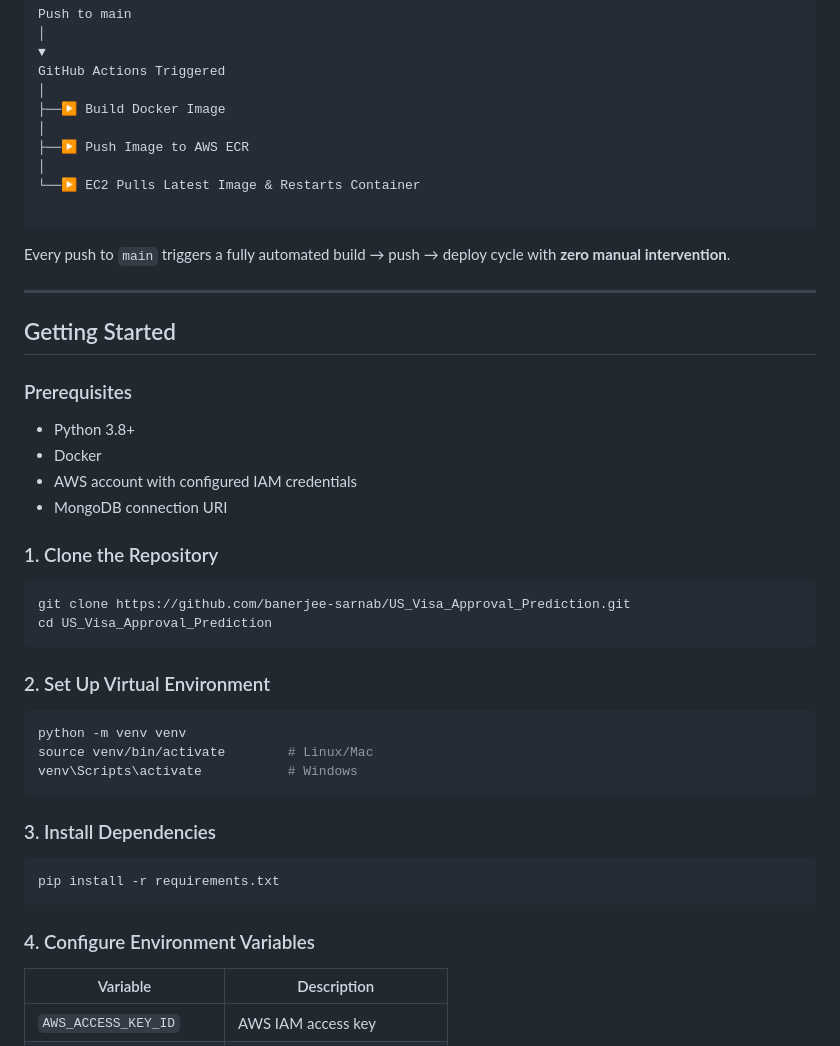
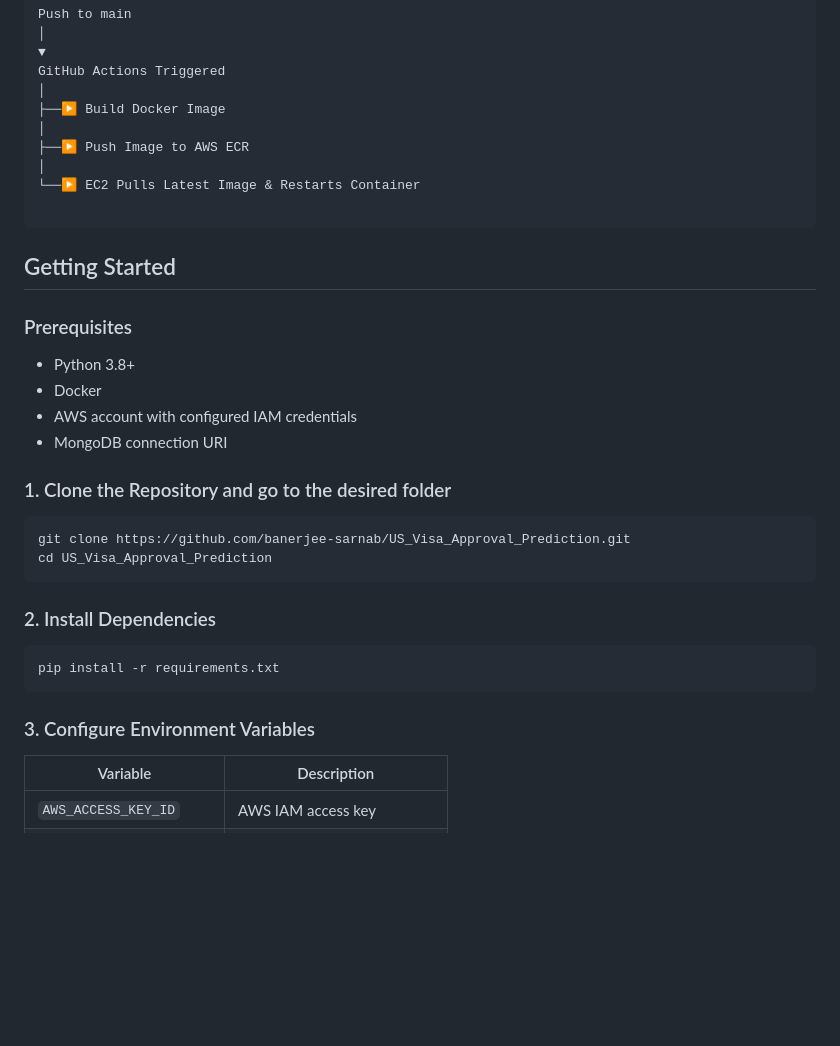
Before and after one commit to banerjee-sarnab/US_Visa_Approval_Prediction, a Markdown page: README.md, the part around one of its changes. Drawn GitHub-style; blank space fills up the shorter version.

````diff
--- a/README.md
+++ b/README.md
@@ -112,10 +109,6 @@ GitHub Actions Triggered
 
 ```
 
-Every push to `main` triggers a fully automated build → push → deploy cycle with **zero manual intervention**.
-
----
-
 ## Getting Started
 
 ### Prerequisites
@@ -124,29 +117,20 @@ Every push to `main` triggers a fully automated build → push → deploy cycle
 - AWS account with configured IAM credentials
 - MongoDB connection URI
 
-### 1. Clone the Repository
+### 1. Clone the Repository and go to the desired folder
 
 ```bash
 git clone https://github.com/banerjee-sarnab/US_Visa_Approval_Prediction.git
 cd US_Visa_Approval_Prediction
 ```
 
-### 2. Set Up Virtual Environment
-
-```bash
-python -m venv venv
-source venv/bin/activate        # Linux/Mac
-venv\Scripts\activate           # Windows
-```
-
-### 3. Install Dependencies
+### 2. Install Dependencies
 
 ```bash
 pip install -r requirements.txt
 ```
 
-### 4. Configure Environment Variables
-
+### 3. Configure Environment Variables
 
 | Variable | Description |
 |---|---|
````
Also changed, not shown: other parts of README.md (+13 -20 lines).
